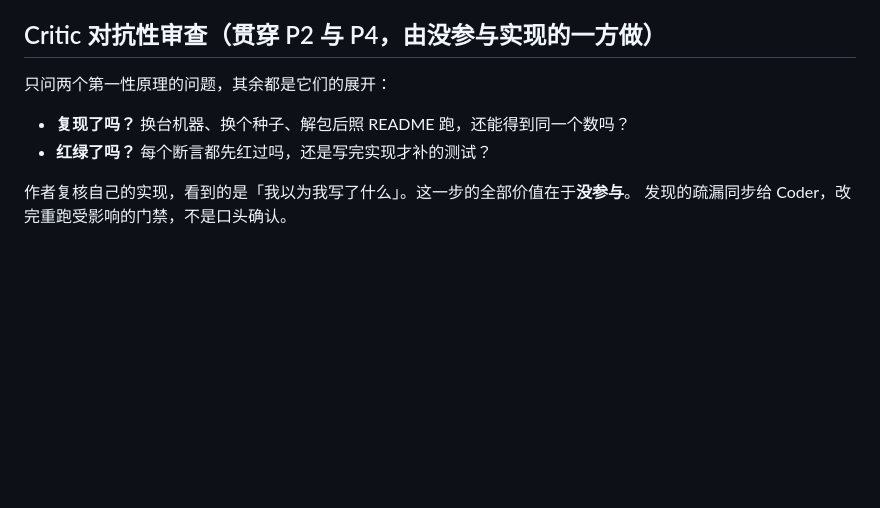
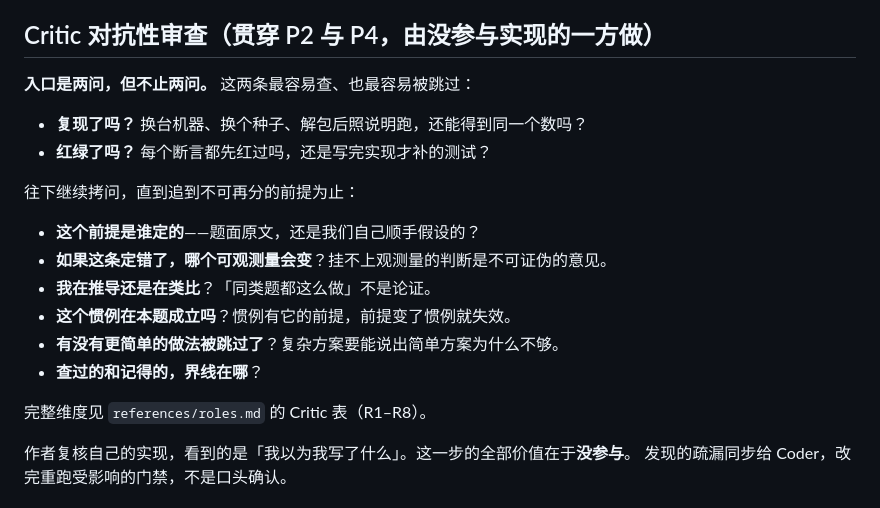
Before and after one commit to HAMBURGER31522/mathematical_modeling_solve, a Markdown page: workflows/solve-full.md, the part around the change. GitHub-like rendering; blank space fills up the shorter version.

Commit message:
Critic 的第一性原理改宽:两问是入口不是全部
用户指出「复现了吗/红绿了吗」是但不局限于——它们最容易查、也最容易被跳过,
适合当入口,但把第一性原理缩成这两问是把它做小了。

solve-full.md 的 Critic 一节改为:两问入口 + 继续往下追到不可再分的前提——
这个前提是谁定的(题面还是自己顺手假设)、如果定错哪个可观测量会变
(挂不上观测量的判断是不可证伪的意见)、我在推导还是在类比
(「同类题都这么做」不是论证)、这个惯例在本题成立吗(惯例有前提)、
有没有更简单的做法被跳过、查过的和记得的界线在哪。
并指向 references/roles.md 的 Critic 表 R1-R8。

验收:契约测试 60/60;skill 自检 FAIL 0。

Claude-Session: https://claude.ai/code/session_01HHWgqSK8i6SBk7HeejHzPg

```diff
--- a/workflows/solve-full.md
+++ b/workflows/solve-full.md
@@ -63,10 +63,21 @@
 
 ## Critic 对抗性审查（贯穿 P2 与 P4，由**没参与实现的一方**做）
 
-只问两个第一性原理的问题，其余都是它们的展开：
+**入口是两问，但不止两问。** 这两条最容易查、也最容易被跳过：
 
-- **复现了吗？** 换台机器、换个种子、解包后照 README 跑，还能得到同一个数吗？
+- **复现了吗？** 换台机器、换个种子、解包后照说明跑，还能得到同一个数吗？
 - **红绿了吗？** 每个断言都先红过吗，还是写完实现才补的测试？
+
+往下继续拷问，直到追到不可再分的前提为止：
+
+- **这个前提是谁定的**——题面原文，还是我们自己顺手假设的？
+- **如果这条定错了，哪个可观测量会变**？挂不上观测量的判断是不可证伪的意见。
+- **我在推导还是在类比**？「同类题都这么做」不是论证。
+- **这个惯例在本题成立吗**？惯例有它的前提，前提变了惯例就失效。
+- **有没有更简单的做法被跳过了**？复杂方案要能说出简单方案为什么不够。
+- **查过的和记得的，界线在哪**？
+
+完整维度见 `references/roles.md` 的 Critic 表（R1–R8）。
 
 作者复核自己的实现，看到的是「我以为我写了什么」。这一步的全部价值在于**没参与**。
 发现的疏漏同步给 Coder，改完重跑受影响的门禁，不是口头确认。
```
